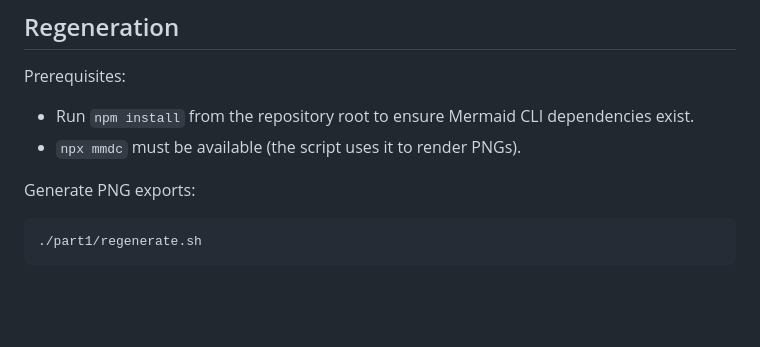
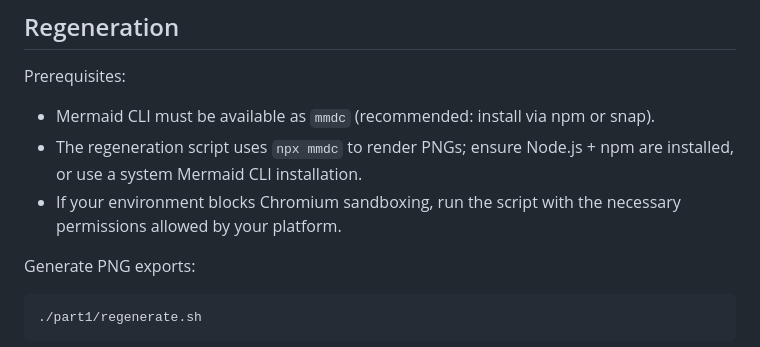
Before and after one commit to Jamhalex/holbertonschool-hbnb, a Markdown page: part1/README.md, the part around the change. Drawn GitHub-style; blank space fills up the shorter version.

```diff
--- a/part1/README.md
+++ b/part1/README.md
@@ -95,8 +95,9 @@ Relationships, multiplicities, and rationale:
 
 Prerequisites:
 
-- Run `npm install` from the repository root to ensure Mermaid CLI dependencies exist.
-- `npx mmdc` must be available (the script uses it to render PNGs).
+- Mermaid CLI must be available as `mmdc` (recommended: install via npm or snap).
+- The regeneration script uses `npx mmdc` to render PNGs; ensure Node.js + npm are installed, or use a system Mermaid CLI installation.
+- If your environment blocks Chromium sandboxing, run the script with the necessary permissions allowed by your platform.
 
 Generate PNG exports:
 
```
